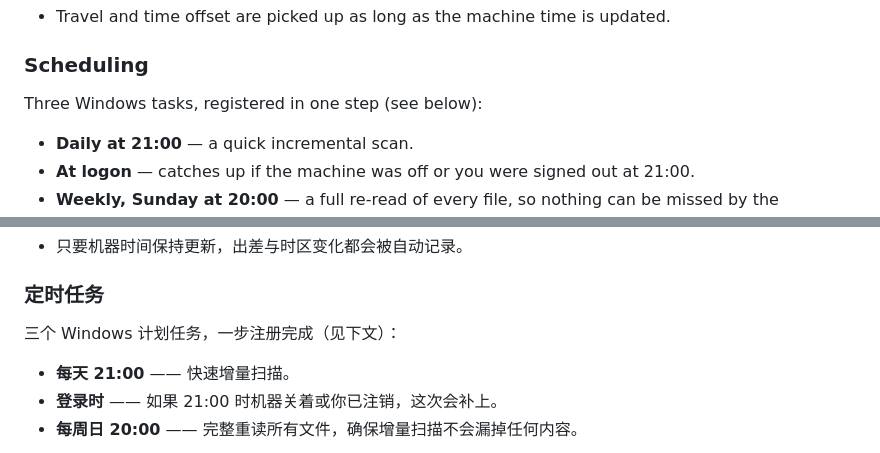
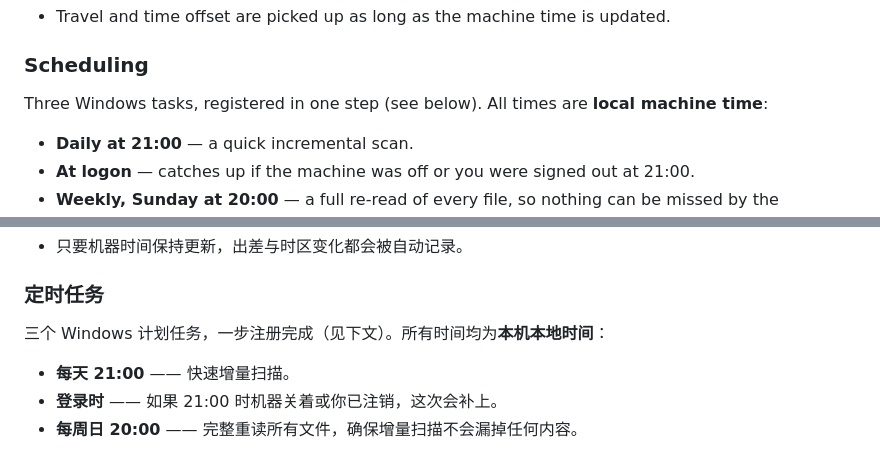
Before and after one commit to csgen/T-Diary, a Markdown page: README.md, 2 parts joined by grey strips. Rendered like a GitHub page.

Commit message:
chore(doc): wip

```diff
--- a/README.md
+++ b/README.md
@@ -33,7 +33,8 @@ Python 3.11+, standard library only. No dependencies, no network, no build step.
 
 ### Scheduling
 
-Three Windows tasks, registered in one step (see below):
+Three Windows tasks, registered in one step (see below). All times are **local machine
+time**:
 
 - **Daily at 21:00** — a quick incremental scan.
 - **At logon** — catches up if the machine was off or you were signed out at 21:00.
@@ -162,7 +163,7 @@ Python 3.11+，仅使用标准库。无依赖、无网络请求、无需构建
 
 ### 定时任务
 
-三个 Windows 计划任务，一步注册完成（见下文）：
+三个 Windows 计划任务，一步注册完成（见下文）。所有时间均为**本机本地时间**：
 
 - **每天 21:00** —— 快速增量扫描。
 - **登录时** —— 如果 21:00 时机器关着或你已注销，这次会补上。
```
